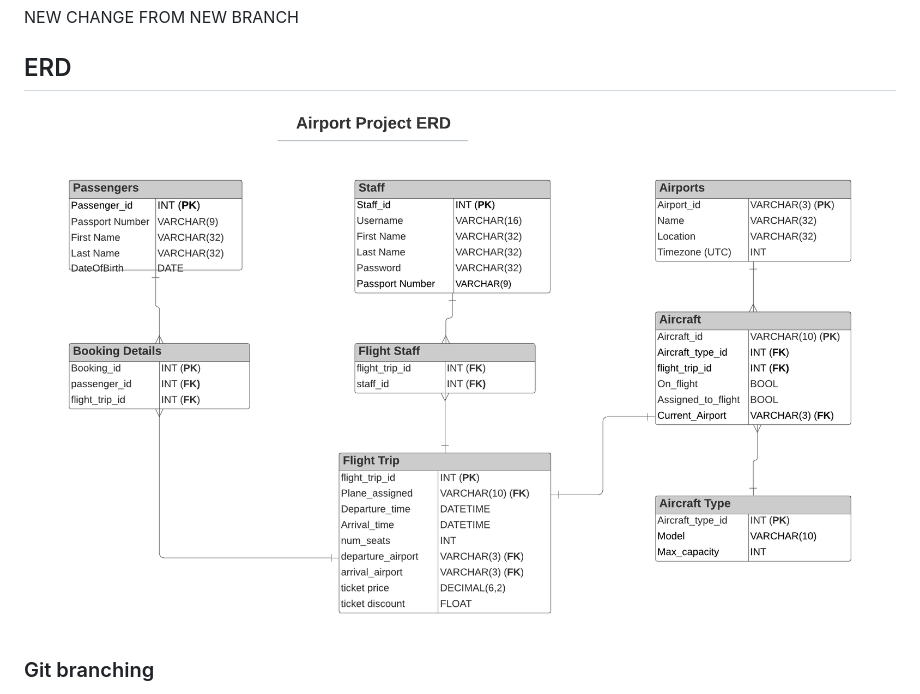
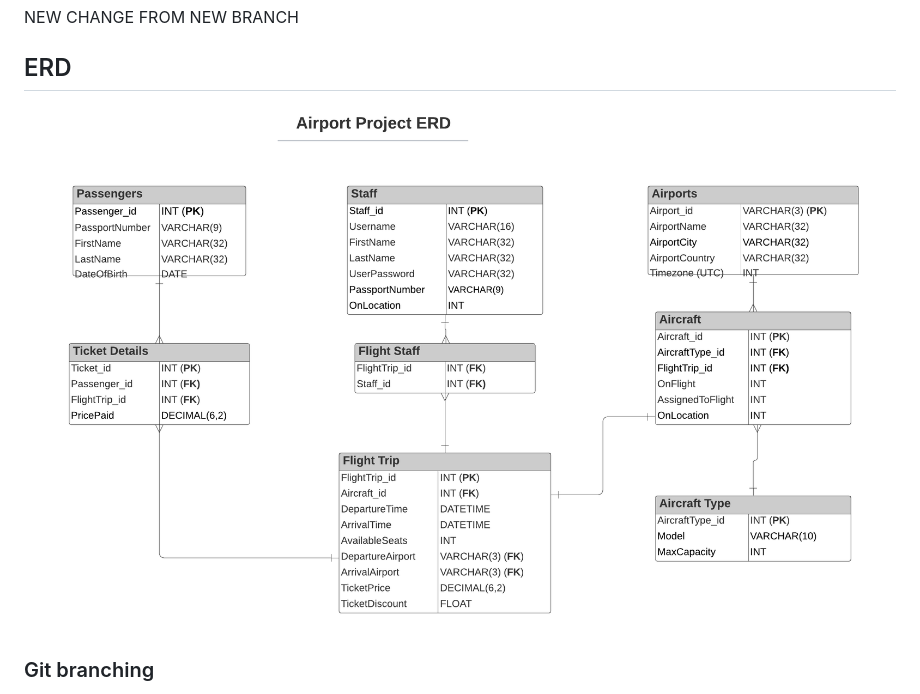
Before and after one commit to samturton2/airport_project, a Markdown page: README.md, the part around the change. Rendered like a GitHub page; pictures changed too: images/airport_project_erd_v3.png (added).

Commit message:
updated ERD

```diff
--- a/README.md
+++ b/README.md
@@ -8,7 +8,7 @@ NEW CHANGE FROM NEW BRANCH
 
 ## ERD
 
-![](images/airport_project_erd_v2.png)
+![](images/airport_project_erd_v3.png)
 
 ### Git branching
 - create new branch
```
